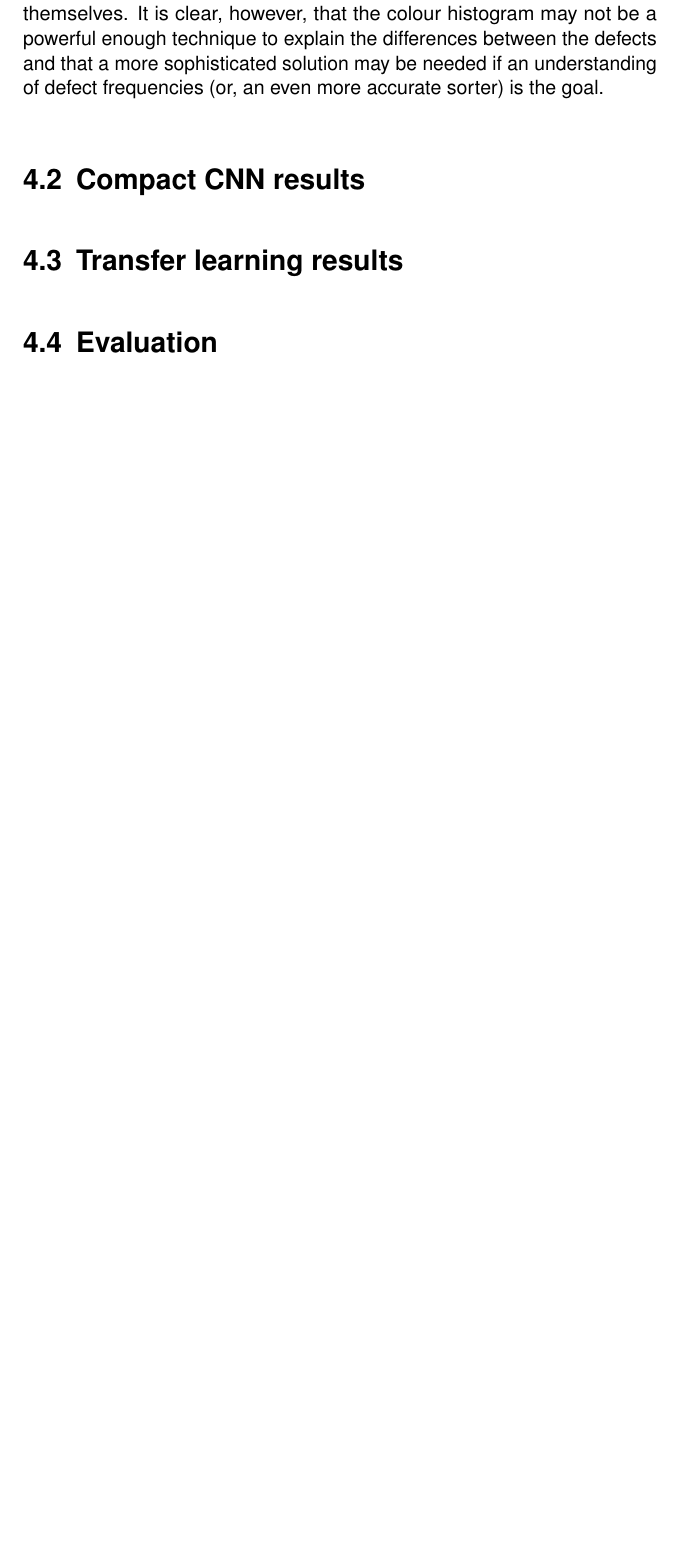
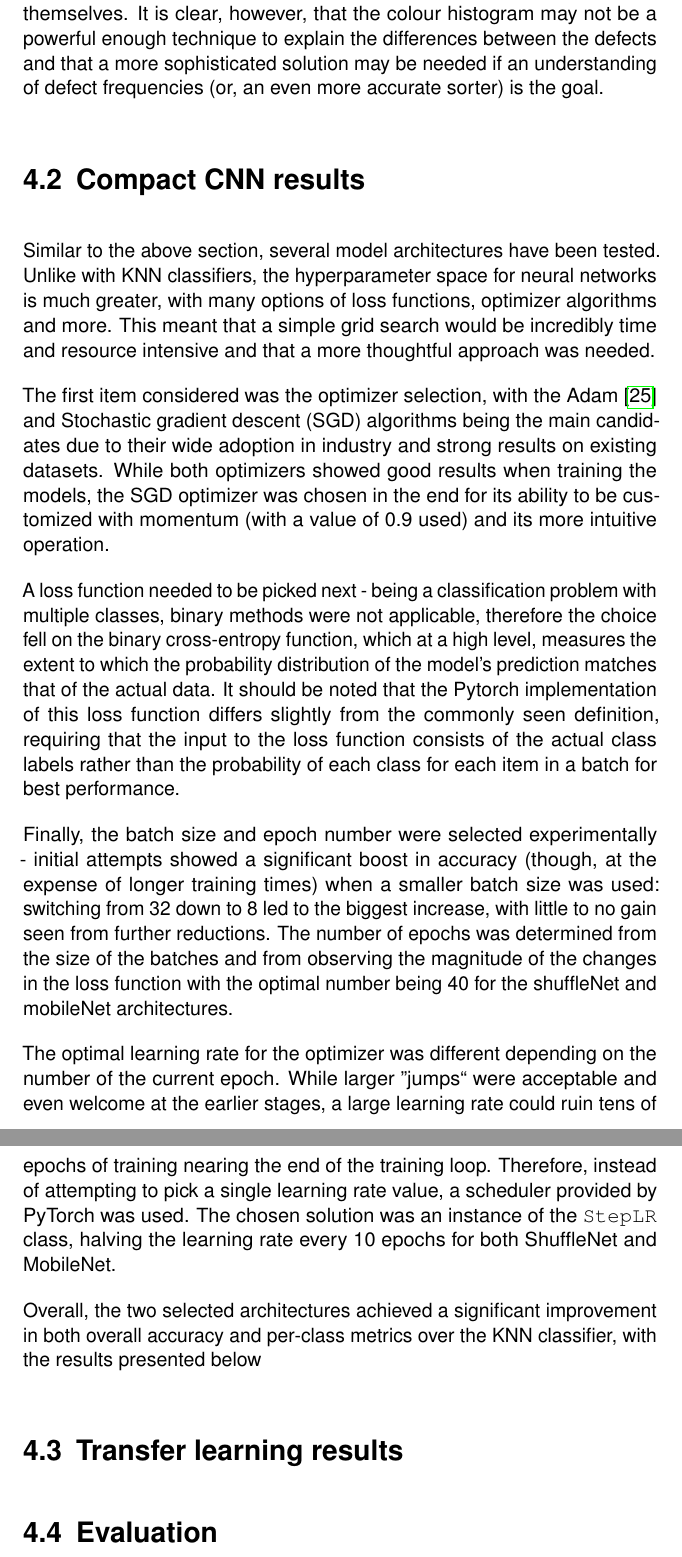
Before and after one commit to dont-text-me/PRBX-work, a LaTeX thesis (report/main.tex, which reads report/chapters/results.tex): part of page 30 of 33 before the commit and two parts of pages 30 and 31 of 34 after it, the two joined at a grey line, cut so that both start at the same text, the shorter picture padded with empty space. Compiled offline with pdfLaTeX.

Commit message:
nearly finished the non transfer results section

```diff
--- a/report/chapters/results.tex
+++ b/report/chapters/results.tex
@@ -123,6 +123,39 @@ is the goal.
 
 \section{Compact CNN results}
 \label{sec:compact-cnn-results}
+Similar to the above section, several model architectures have been tested.
+Unlike with KNN classifiers, the hyperparameter space for neural networks is much greater, with many options of loss functions,
+optimizer algorithms and more.
+This meant that a simple grid search would be incredibly time and resource intensive and that a more thoughtful approach was needed.
+
+The first item considered was the optimizer selection, with the Adam~\cite{adamGrad} and Stochastic gradient descent (SGD) algorithms being
+the main candidates due to their wide adoption in industry and strong results on existing datasets.
+While both optimizers showed good results when training the models, the SGD optimizer was chosen in the end for its ability
+to be customized with momentum (with a value of 0.9 used) and its more intuitive operation.
+
+A loss function needed to be picked next - being a classification problem with multiple classes, binary methods were not applicable,
+therefore the choice fell on the binary cross-entropy function, which at a high level, measures the extent to which the
+probability distribution of the model's prediction matches that of the actual data.
+It should be noted that the Pytorch implementation of this loss function differs slightly from the commonly seen definition,
+requiring that the input to the loss function consists of the actual class labels rather than the probability of each class
+for each item in a batch for best performance.
+
+Finally, the batch size and epoch number were selected experimentally - initial attempts showed a significant boost in accuracy
+(though, at the expense of longer training times) when a smaller batch size was used: switching from 32 down to 8 led
+to the biggest increase, with little to no gain seen from further reductions.
+The number of epochs was determined from the size of the batches and from observing the magnitude of the changes in the loss function
+with the optimal number being 40 for the shuffleNet and mobileNet architectures.
+
+The optimal learning rate for the optimizer was different depending on the number of the current epoch.
+While larger ''jumps`` were acceptable and even welcome at the earlier stages, a large learning rate could ruin tens of epochs
+of training nearing the end of the training loop.
+Therefore, instead of attempting to pick a single learning rate value, a scheduler provided by PyTorch was used.
+The chosen solution was an instance of the \verb|StepLR| class, halving the learning rate every 10 epochs for both
+ShuffleNet and MobileNet.
+
+Overall, the two selected architectures achieved a significant improvement in both overall accuracy and per-class
+metrics over the KNN classifier, with the results presented below %TODO finish this table
+
 
 \section{Transfer learning results}
 \label{sec:transfer-learning-results}
```
Also changed, not shown: report/main.bib (+9 -0 lines).
